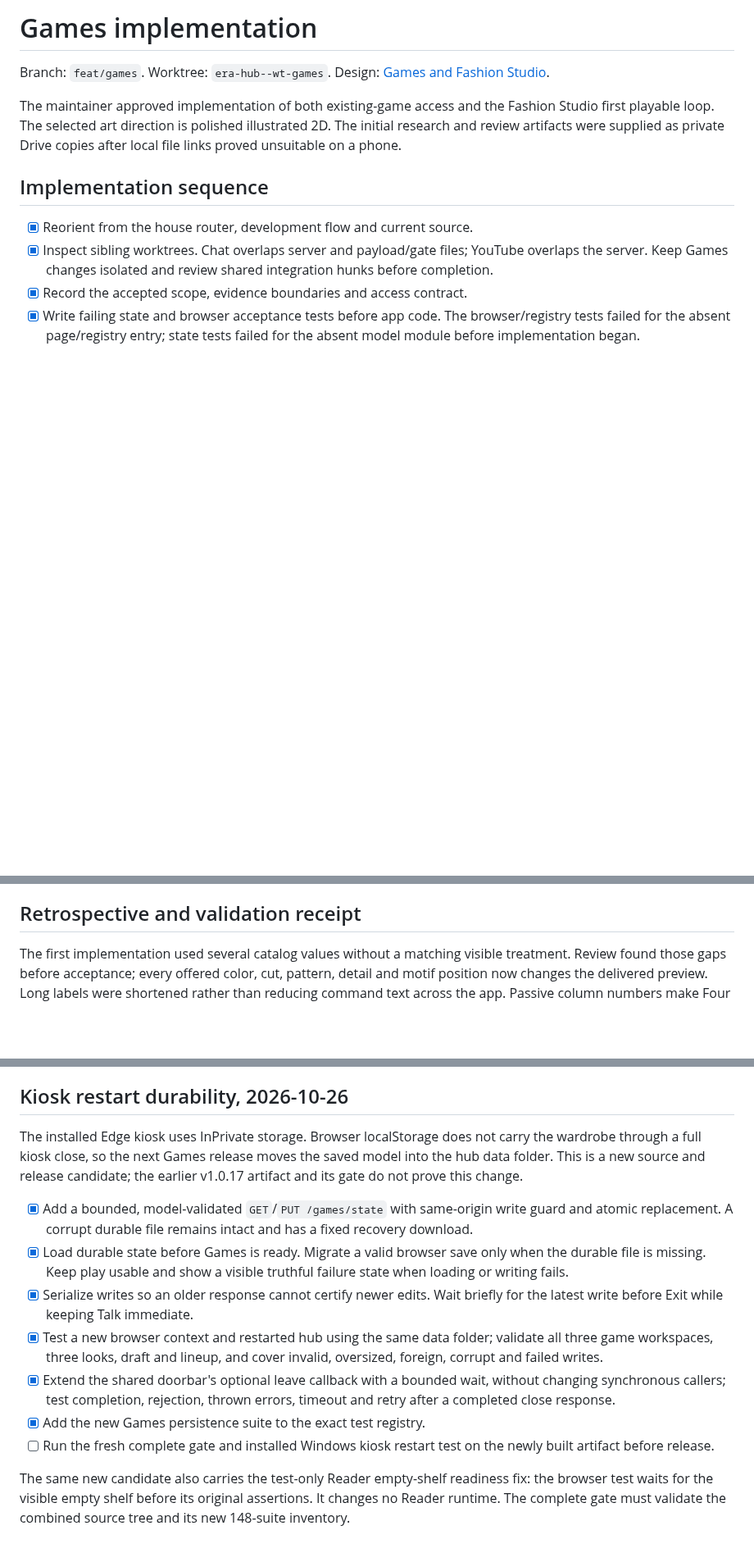
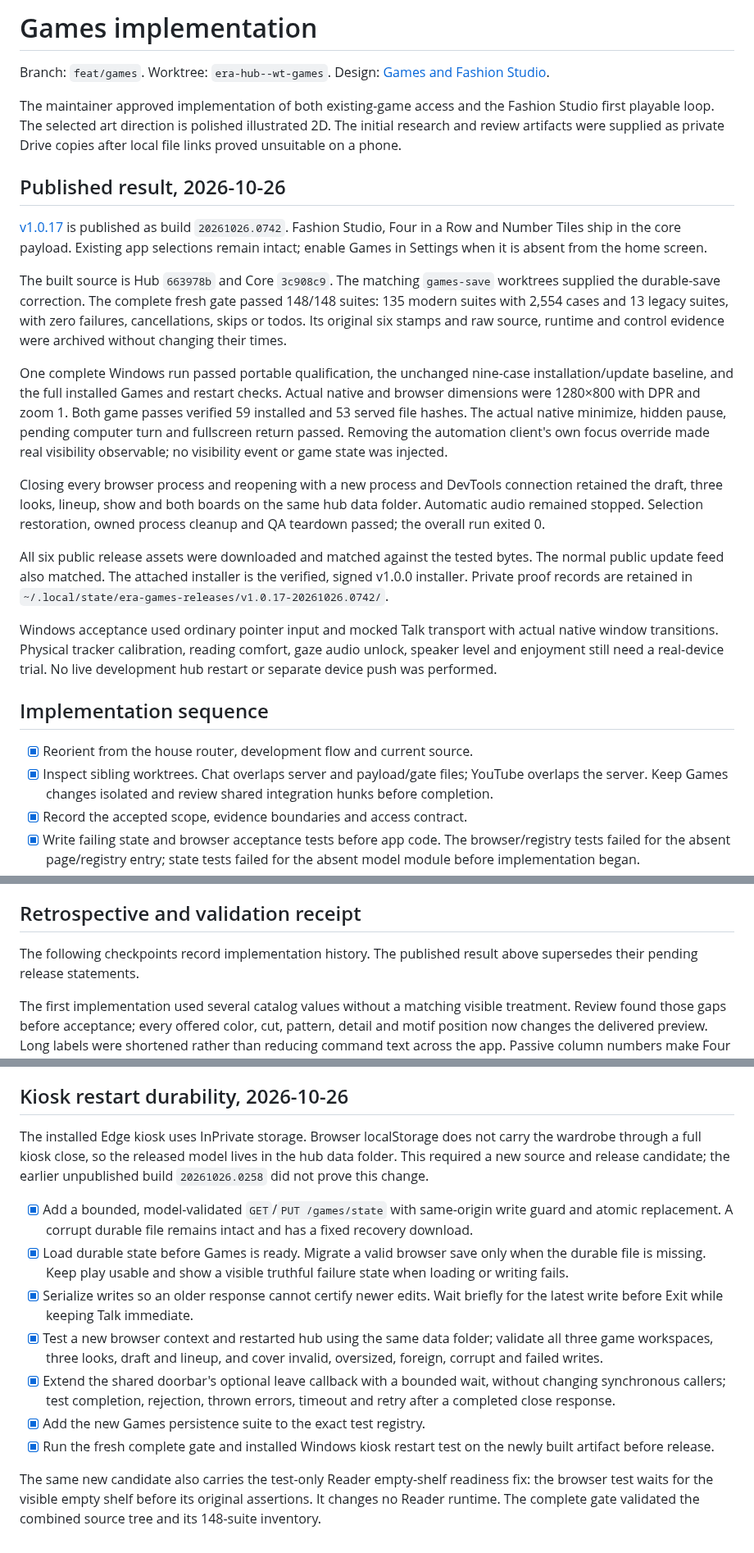
Before and after one commit to nauerhahn26/era-hub, a Markdown page: docs/plans/2026-10-25-games-plan.md, 3 parts joined by grey strips. Shown at 82% size. Drawn GitHub-style; blank space fills up the shorter version.

Commit message:
Record published Games release and restart acceptance

```diff
--- a/docs/plans/2026-10-25-games-plan.md
+++ b/docs/plans/2026-10-25-games-plan.md
@@ -7,6 +7,42 @@ The maintainer approved implementation of both existing-game access and the
 Fashion Studio first playable loop. The selected art direction is polished
 illustrated 2D. The initial research and review artifacts were supplied as
 private Drive copies after local file links proved unsuitable on a phone.
+
+## Published result, 2026-10-26
+
+[v1.0.17](https://github.com/nauerhahn26/new-era-releases/releases/tag/v1.0.17)
+is published as build `20261026.0742`. Fashion Studio, Four in a Row and
+Number Tiles ship in the core payload. Existing app selections remain intact;
+enable Games in Settings when it is absent from the home screen.
+
+The built source is Hub `663978b` and Core `3c908c9`. The matching `games-save`
+worktrees supplied the durable-save correction. The complete fresh gate passed
+148/148 suites: 135 modern suites with 2,554 cases and 13 legacy suites, with
+zero failures, cancellations, skips or todos. Its original six stamps and raw
+source, runtime and control evidence were archived without changing their times.
+
+One complete Windows run passed portable qualification, the unchanged nine-case
+installation/update baseline, and the full installed Games and restart checks.
+Actual native and browser dimensions were 1280×800 with DPR and zoom 1. Both
+game passes verified 59 installed and 53 served file hashes. The actual native
+minimize, hidden pause, pending computer turn and fullscreen return passed.
+Removing the automation client's own focus override made real visibility
+observable; no visibility event or game state was injected.
+
+Closing every browser process and reopening with a new process and DevTools
+connection retained the draft, three looks, lineup, show and both boards on the
+same hub data folder. Automatic audio remained stopped. Selection restoration,
+owned process cleanup and QA teardown passed; the overall run exited 0.
+
+All six public release assets were downloaded and matched against the tested
+bytes. The normal public update feed also matched. The attached installer is
+the verified, signed v1.0.0 installer. Private proof records are retained in
+`~/.local/state/era-games-releases/v1.0.17-20261026.0742/`.
+
+Windows acceptance used ordinary pointer input and mocked Talk transport with
+actual native window transitions. Physical tracker calibration, reading comfort,
+gaze audio unlock, speaker level and enjoyment still need a real-device trial.
+No live development hub restart or separate device push was performed.
 
 ## Implementation sequence
 
@@ -61,6 +97,9 @@ temporary test data. Never restart the live hub. A release or device delivery
 requires the maintainer's separate instruction.
 
 ## Retrospective and validation receipt
+
+The following checkpoints record implementation history. The published result
+above supersedes their pending release statements.
 
 The first implementation used several catalog values without a matching
 visible treatment. Review found those gaps before acceptance; every offered
@@ -197,9 +236,9 @@ unchanged from the reviewed playable implementation.
 ## Kiosk restart durability, 2026-10-26
 
 The installed Edge kiosk uses InPrivate storage. Browser localStorage does not
-carry the wardrobe through a full kiosk close, so the next Games release moves
-the saved model into the hub data folder. This is a new source and release
-candidate; the earlier v1.0.17 artifact and its gate do not prove this change.
+carry the wardrobe through a full kiosk close, so the released model lives in
+the hub data folder. This required a new source and release candidate; the
+earlier unpublished build `20261026.0258` did not prove this change.
 
 - [x] Add a bounded, model-validated `GET`/`PUT /games/state` with same-origin
   write guard and atomic replacement. A corrupt durable file remains intact
@@ -216,10 +255,10 @@ candidate; the earlier v1.0.17 artifact and its gate do not prove this change.
   without changing synchronous callers; test completion, rejection, thrown
   errors, timeout and retry after a completed close response.
 - [x] Add the new Games persistence suite to the exact test registry.
-- [ ] Run the fresh complete gate and installed Windows kiosk restart test on
+- [x] Run the fresh complete gate and installed Windows kiosk restart test on
   the newly built artifact before release.
 
 The same new candidate also carries the test-only Reader empty-shelf readiness
 fix: the browser test waits for the visible empty shelf before its original
-assertions. It changes no Reader runtime. The complete gate must validate the
-combined source tree and its new 148-suite inventory.
+assertions. It changes no Reader runtime. The complete gate validated the
+combined source tree and its 148-suite inventory.
```
Also changed, not shown: other parts of docs/plans/2026-10-25-games-plan.md (+2 -2 lines).
